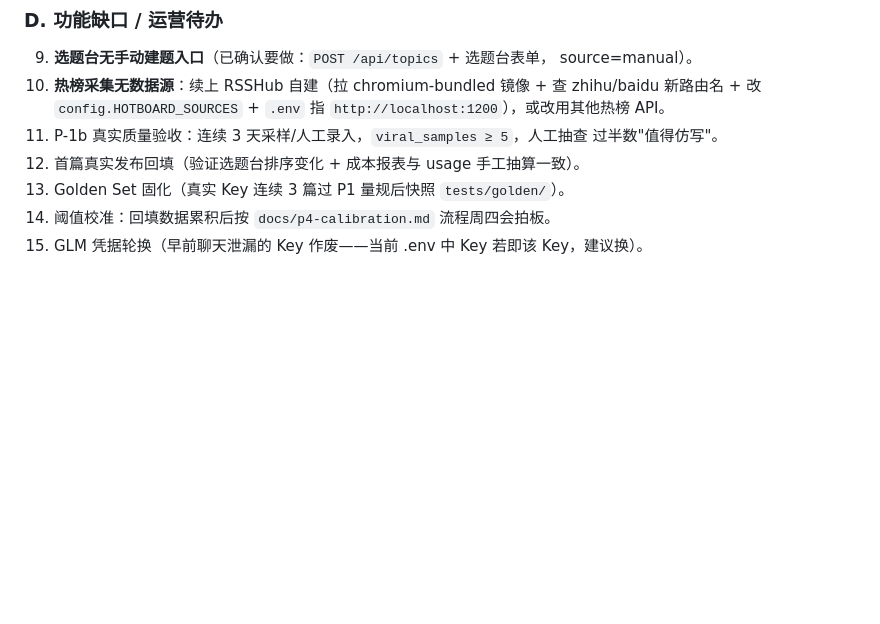
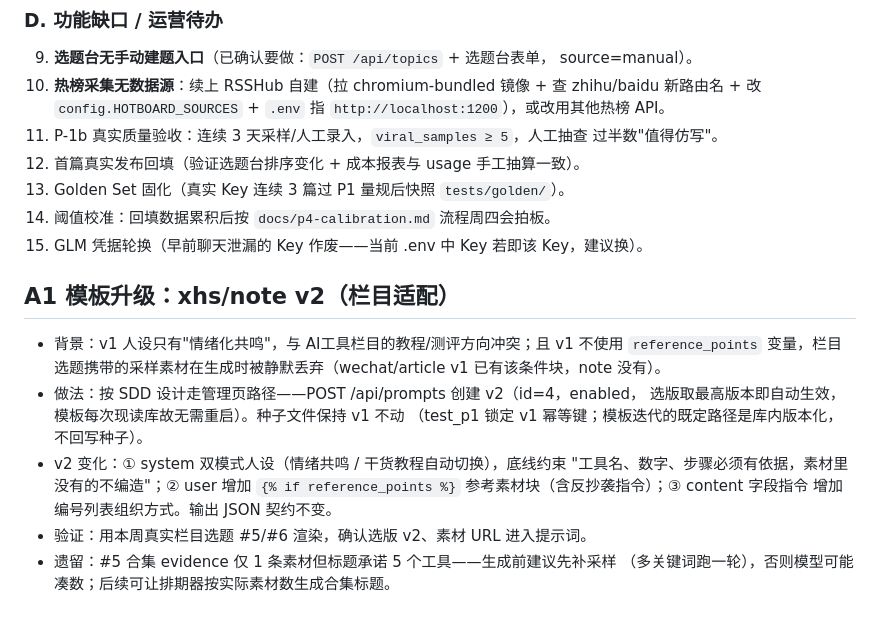
Before and after one commit to Arthur838-gif/content-factory, a Markdown page: content-factory/docs/progress-2026-08-18.md, the part around the change. Rendered like a GitHub page; blank space fills up the shorter version.

Commit message:
docs(P5): 记录 xhs/note v2 模板升级（栏目适配：素材引用 + 双模式人设）

```diff
--- a/content-factory/docs/progress-2026-08-18.md
+++ b/content-factory/docs/progress-2026-08-18.md
@@ -131,3 +131,19 @@
 13. Golden Set 固化（真实 Key 连续 3 篇过 P1 量规后快照 `tests/golden/`）。
 14. 阈值校准：回填数据累积后按 `docs/p4-calibration.md` 流程周四会拍板。
 15. GLM 凭据轮换（早前聊天泄漏的 Key 作废——当前 .env 中 Key 若即该 Key，建议换）。
+
+## A1 模板升级：xhs/note v2（栏目适配）
+
+- 背景：v1 人设只有"情绪化共鸣"，与 AI工具栏目的教程/测评方向冲突；且 v1 不使用
+  `reference_points` 变量，栏目选题携带的采样素材在生成时被静默丢弃（wechat/article
+  v1 已有该条件块，note 没有）。
+- 做法：按 SDD 设计走管理页路径——POST /api/prompts 创建 v2（id=4，enabled，
+  选版取最高版本即自动生效，模板每次现读库故无需重启）。种子文件保持 v1 不动
+  （test_p1 锁定 v1 幂等键；模板迭代的既定路径是库内版本化，不回写种子）。
+- v2 变化：① system 双模式人设（情绪共鸣 / 干货教程自动切换），底线约束
+  "工具名、数字、步骤必须有依据，素材里没有的不编造"；② user 增加
+  `{% if reference_points %}` 参考素材块（含反抄袭指令）；③ content 字段指令
+  增加编号列表组织方式。输出 JSON 契约不变。
+- 验证：用本周真实栏目选题 #5/#6 渲染，确认选版 v2、素材 URL 进入提示词。
+- 遗留：#5 合集 evidence 仅 1 条素材但标题承诺 5 个工具——生成前建议先补采样
+  （多关键词跑一轮），否则模型可能凑数；后续可让排期器按实际素材数生成合集标题。
```
